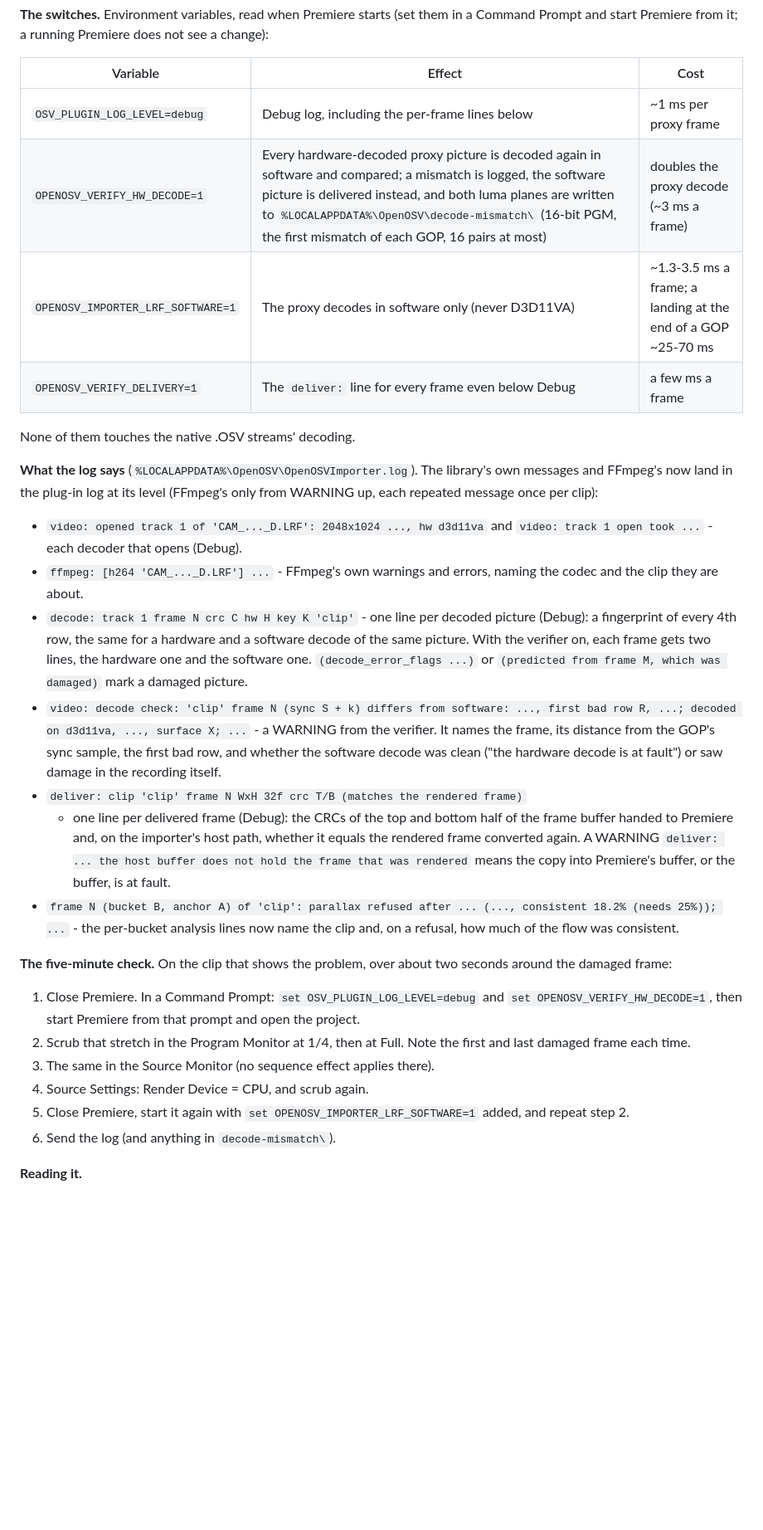
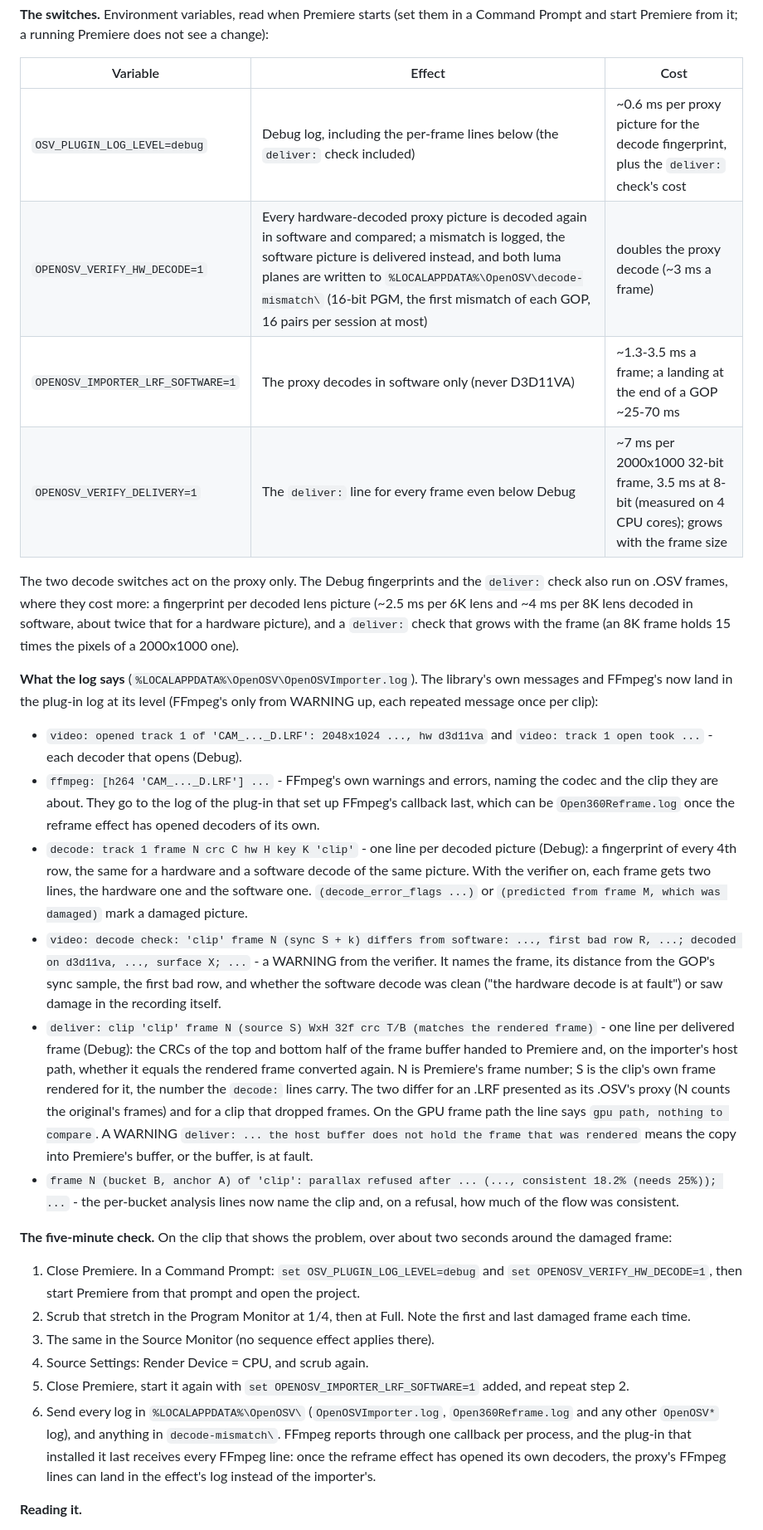
Before and after one commit to Kemerd/OpenOSV, a Markdown page: docs/PREMIERE.md, the part around the change. Shown at 83% size. GitHub-like rendering; blank space fills up the shorter version.

Commit message:
Troubleshooting: measured costs, both frame numbers, and every log to send
The proxy troubleshooting section quoted costs nobody had measured
("~1 ms per proxy frame" at Debug, "a few ms a frame" for the delivery
check) and said none of the switches touches the .OSV streams, which is
wrong for Debug.  Measured now on 4 CPU cores: the decode fingerprint
0.57 ms per 2048x1024 proxy picture, 2.5 ms per 6K lens and 4.1 ms per
3840x3840 8K lens decoded in software; the delivery check ~7 ms per
2000x1000 32f frame and 3.5 ms at 8u.  The .OSV side is described as it
is: a fingerprint per lens picture and a delivery check that grows with
the frame.

The 'deliver:' line is documented with both of its numbers - Premiere's
frame and the clip's own frame rendered for it, the one the 'decode:'
lines carry - and the dump cap as a per-session one.  FFmpeg reports
through one callback per process, owned by whichever plug-in installed it
last, so the check now asks for every OpenOSV log, Open360Reframe.log
included, not only the importer's.

CHANGELOG: the refusal of a flagged hardware picture moves the clip to
software decoding for the rest of the importer instance on the host path
(about 1 s per landing on an 8K .OSV); on the GPU frame path three such
frames in a row move the clip to the host path.  Software decodes of the
night clips across their dropped frames (OSV lens 0 at 4650-4665 and
6468-6478, LRF 1880-2059, seven and more timestamp gaps) report no damage
flag, so dropped frames alone never trigger it.

```diff
--- a/docs/PREMIERE.md
+++ b/docs/PREMIERE.md
@@ -2431,12 +2431,17 @@ see a change):
 
 | Variable | Effect | Cost |
 | --- | --- | --- |
-| `OSV_PLUGIN_LOG_LEVEL=debug` | Debug log, including the per-frame lines below | ~1 ms per proxy frame |
-| `OPENOSV_VERIFY_HW_DECODE=1` | Every hardware-decoded proxy picture is decoded again in software and compared; a mismatch is logged, the software picture is delivered instead, and both luma planes are written to `%LOCALAPPDATA%\OpenOSV\decode-mismatch\` (16-bit PGM, the first mismatch of each GOP, 16 pairs at most) | doubles the proxy decode (~3 ms a frame) |
+| `OSV_PLUGIN_LOG_LEVEL=debug` | Debug log, including the per-frame lines below (the `deliver:` check included) | ~0.6 ms per proxy picture for the decode fingerprint, plus the `deliver:` check's cost |
+| `OPENOSV_VERIFY_HW_DECODE=1` | Every hardware-decoded proxy picture is decoded again in software and compared; a mismatch is logged, the software picture is delivered instead, and both luma planes are written to `%LOCALAPPDATA%\OpenOSV\decode-mismatch\` (16-bit PGM, the first mismatch of each GOP, 16 pairs per session at most) | doubles the proxy decode (~3 ms a frame) |
 | `OPENOSV_IMPORTER_LRF_SOFTWARE=1` | The proxy decodes in software only (never D3D11VA) | ~1.3-3.5 ms a frame; a landing at the end of a GOP ~25-70 ms |
-| `OPENOSV_VERIFY_DELIVERY=1` | The `deliver:` line for every frame even below Debug | a few ms a frame |
-
-None of them touches the native .OSV streams' decoding.
+| `OPENOSV_VERIFY_DELIVERY=1` | The `deliver:` line for every frame even below Debug | ~7 ms per 2000x1000 32-bit frame, 3.5 ms at 8-bit (measured on 4 CPU cores); grows with the frame size |
+
+The two decode switches act on the proxy only. The Debug fingerprints and
+the `deliver:` check also run on .OSV frames, where they cost more: a
+fingerprint per decoded lens picture (~2.5 ms per 6K lens and ~4 ms per 8K
+lens decoded in software, about twice that for a hardware picture), and a
+`deliver:` check that grows with the frame (an 8K frame holds 15 times the
+pixels of a 2000x1000 one).
 
 **What the log says** (`%LOCALAPPDATA%\OpenOSV\OpenOSVImporter.log`). The
 library's own messages and FFmpeg's now land in the plug-in log at its level
@@ -2445,7 +2450,9 @@ library's own messages and FFmpeg's now land in the plug-in log at its level
 * `video: opened track 1 of 'CAM_..._D.LRF': 2048x1024 ..., hw d3d11va` and
   `video: track 1 open took ...` - each decoder that opens (Debug).
 * `ffmpeg: [h264 'CAM_..._D.LRF'] ...` - FFmpeg's own warnings and errors,
-  naming the codec and the clip they are about.
+  naming the codec and the clip they are about. They go to the log of the
+  plug-in that set up FFmpeg's callback last, which can be
+  `Open360Reframe.log` once the reframe effect has opened decoders of its own.
 * `decode: track 1 frame N crc C hw H key K 'clip'` - one line per decoded
   picture (Debug): a fingerprint of every 4th row, the same for a hardware and
   a software decode of the same picture. With the verifier on, each frame gets
@@ -2456,12 +2463,17 @@ library's own messages and FFmpeg's now land in the plug-in log at its level
   WARNING from the verifier. It names the frame, its distance from the GOP's
   sync sample, the first bad row, and whether the software decode was clean
   ("the hardware decode is at fault") or saw damage in the recording itself.
-* `deliver: clip 'clip' frame N WxH 32f crc T/B (matches the rendered frame)`
-  - one line per delivered frame (Debug): the CRCs of the top and bottom half
-  of the frame buffer handed to Premiere and, on the importer's host path,
-  whether it equals the rendered frame converted again. A WARNING
-  `deliver: ... the host buffer does not hold the frame that was rendered`
-  means the copy into Premiere's buffer, or the buffer, is at fault.
+* `deliver: clip 'clip' frame N (source S) WxH 32f crc T/B (matches the
+  rendered frame)` - one line per delivered frame (Debug): the CRCs of the top
+  and bottom half of the frame buffer handed to Premiere and, on the
+  importer's host path, whether it equals the rendered frame converted again.
+  N is Premiere's frame number; S is the clip's own frame rendered for it,
+  the number the `decode:` lines carry. The two differ for an .LRF presented
+  as its .OSV's proxy (N counts the original's frames) and for a clip that
+  dropped frames. On the GPU frame path the line says `gpu path, nothing to
+  compare`. A WARNING `deliver: ... the host buffer does not hold the frame
+  that was rendered` means the copy into Premiere's buffer, or the buffer, is
+  at fault.
 * `frame N (bucket B, anchor A) of 'clip': parallax refused after ... (...,
   consistent 18.2% (needs 25%)); ...` - the per-bucket analysis lines now name
   the clip and, on a refusal, how much of the flow was consistent.
@@ -2478,7 +2490,12 @@ seconds around the damaged frame:
 4. Source Settings: Render Device = CPU, and scrub again.
 5. Close Premiere, start it again with `set OPENOSV_IMPORTER_LRF_SOFTWARE=1`
    added, and repeat step 2.
-6. Send the log (and anything in `decode-mismatch\`).
+6. Send every log in `%LOCALAPPDATA%\OpenOSV\` (`OpenOSVImporter.log`,
+   `Open360Reframe.log` and any other `OpenOSV*` log), and anything in
+   `decode-mismatch\`. FFmpeg reports through one callback per process,
+   and the plug-in that installed it last receives every FFmpeg line: once
+   the reframe effect has opened its own decoders, the proxy's FFmpeg lines
+   can land in the effect's log instead of the importer's.
 
 **Reading it.**
 
```
Also changed, not shown: CHANGELOG.md (+11 -2 lines).
